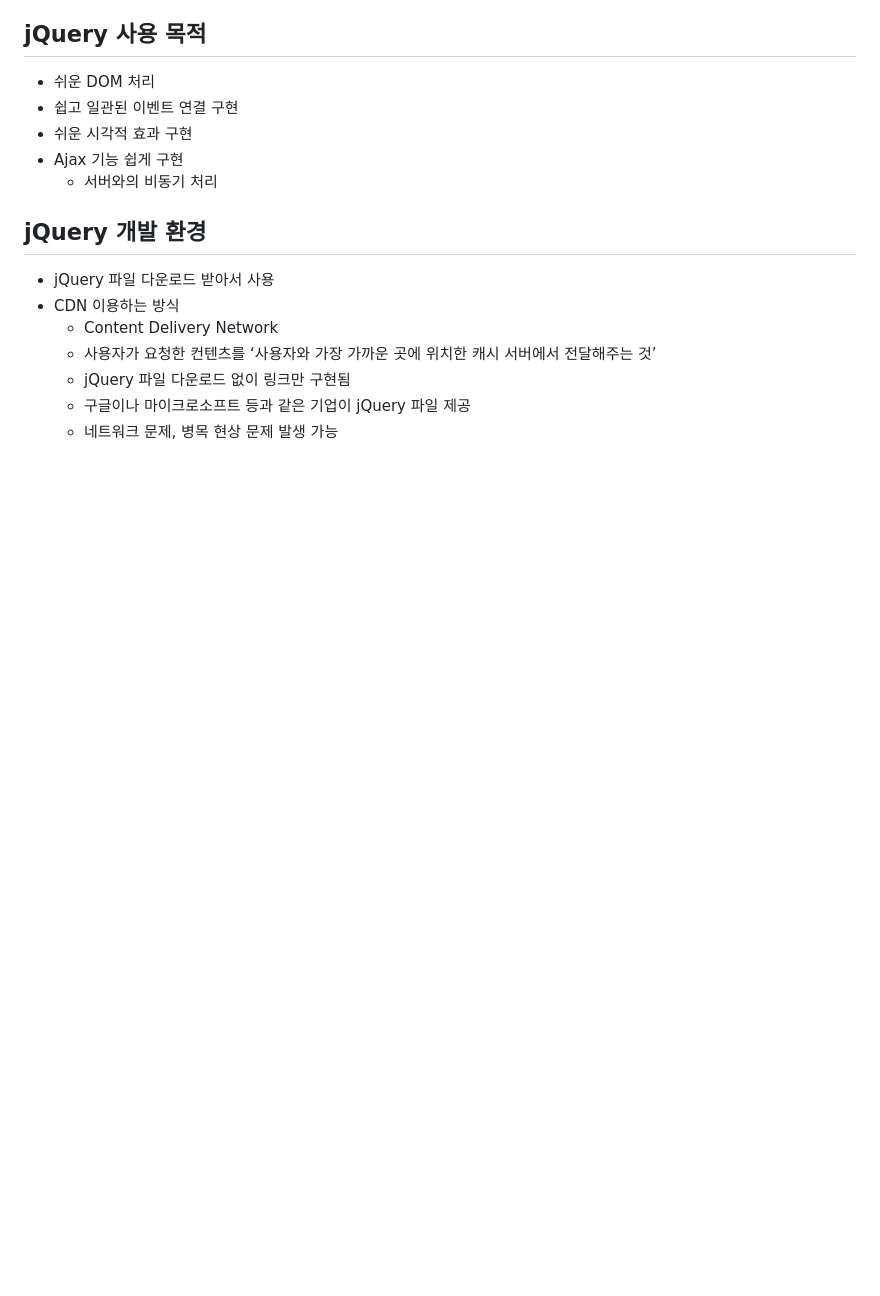
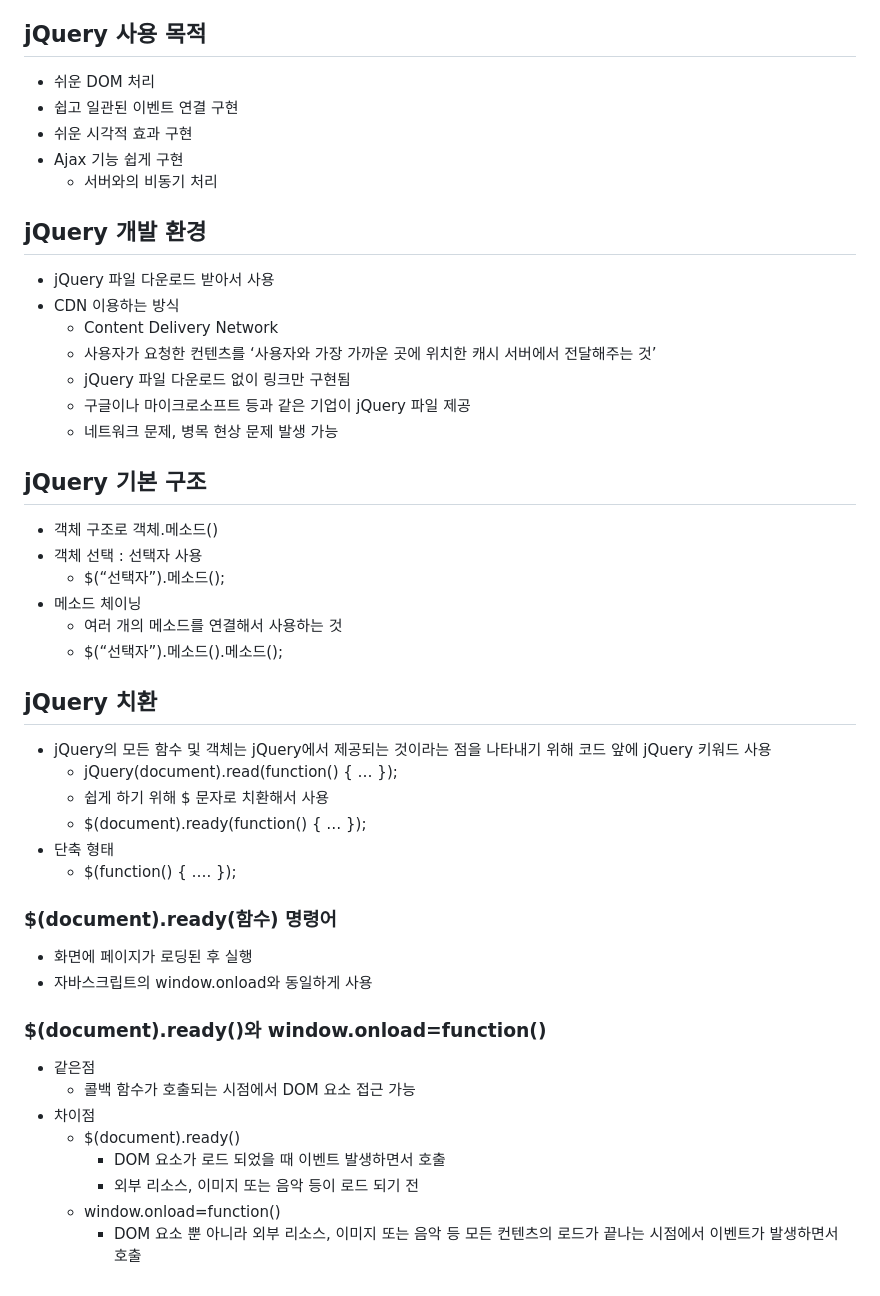
Before and after one commit to apej88/TIL, a Markdown page: Front-End/jQuery/basic-concepts.md, the part around the change. Drawn GitHub-style; blank space fills up the shorter version.

```diff
--- a/Front-End/jQuery/basic-concepts.md
+++ b/Front-End/jQuery/basic-concepts.md
@@ -27,3 +27,33 @@
     - jQuery 파일 다운로드 없이 링크만 구현됨
     - 구글이나 마이크로소프트 등과 같은 기업이 jQuery 파일 제공
     - 네트워크 문제, 병목 현상 문제 발생 가능
+
+## jQuery 기본 구조
+- 객체 구조로 객체.메소드()
+- 객체 선택 : 선택자 사용
+    - $(“선택자”).메소드();
+- 메소드 체이닝
+    - 여러 개의 메소드를 연결해서 사용하는 것
+    - $(“선택자”).메소드().메소드();
+
+## jQuery 치환
+- jQuery의 모든 함수 및 객체는 jQuery에서 제공되는 것이라는 점을 나타내기 위해 코드 앞에 jQuery 키워드 사용
+    - jQuery(document).read(function() { … });
+    - 쉽게 하기 위해 $ 문자로 치환해서 사용
+    - $(document).ready(function() { … });
+- 단축 형태
+    - $(function() {    ….    });
+
+### $(document).ready(함수) 명령어
+- 화면에 페이지가 로딩된 후 실행
+- 자바스크립트의 window.onload와 동일하게 사용
+
+### $(document).ready()와 window.onload=function()
+- 같은점
+    - 콜백 함수가 호출되는 시점에서 DOM 요소 접근 가능
+- 차이점
+    - $(document).ready()
+        - DOM 요소가 로드 되었을 때 이벤트 발생하면서 호출
+        - 외부 리소스, 이미지 또는 음악 등이 로드 되기 전
+    - window.onload=function()
+        - DOM 요소 뿐 아니라 외부 리소스, 이미지 또는 음악 등 모든 컨텐츠의 로드가 끝나는 시점에서 이벤트가 발생하면서 호출
```
Also changed, not shown: Front-End/jQuery/selector.md (added, +47 -0 lines), Front-End/jQuery/variable.md (added, +9 -0 lines), Front-End/image/adjacency_selector1.png (added), Front-End/image/adjacency_selector2.png (added), Front-End/image/adjacency_selector3.png (added), Front-End/image/filter_selector.png (added).
